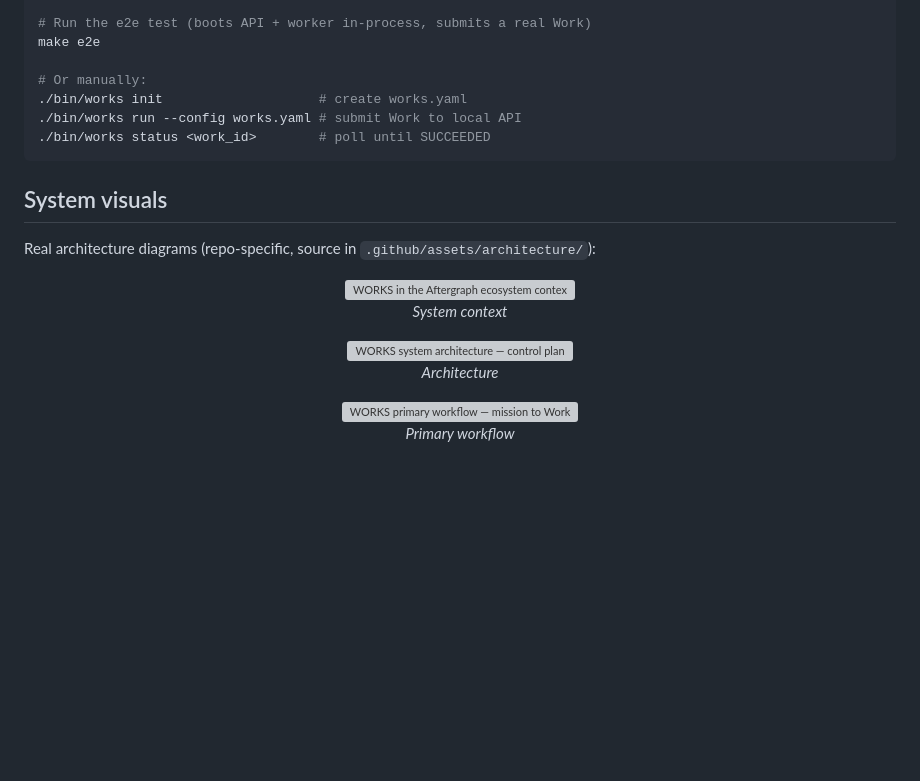
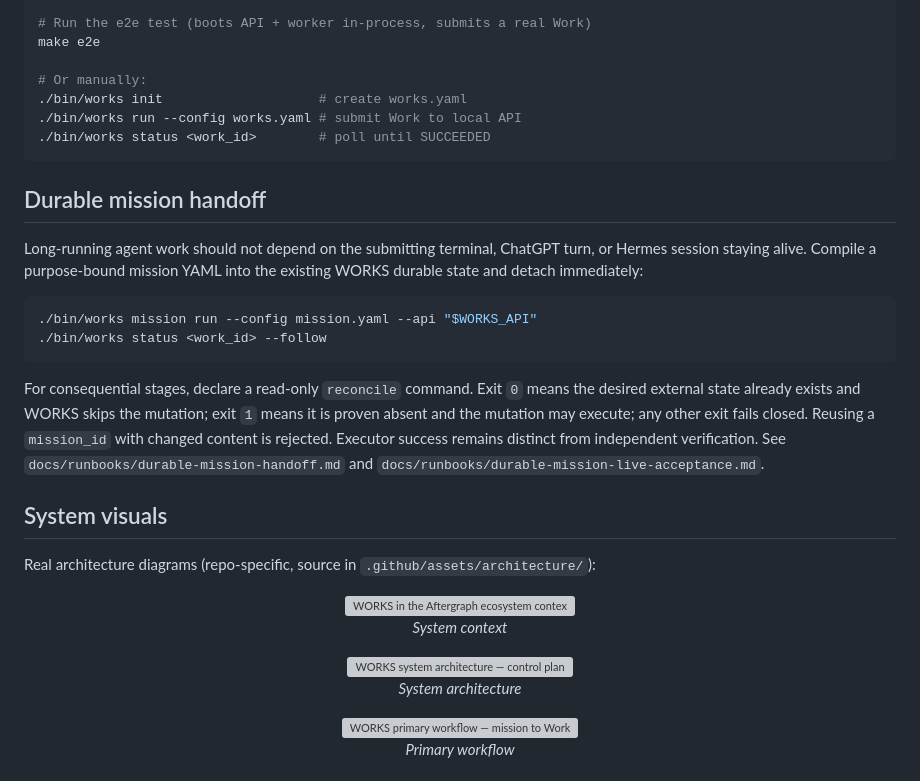
Before and after one commit to Aftergraph/works-execution, a Markdown page: README.md, the part around the change. GitHub-like rendering; blank space fills up the shorter version; grey boxes are pictures that could not be loaded.

Commit message:
docs: document durable mission handoff

````diff
--- a/README.md
+++ b/README.md
@@ -42,6 +42,17 @@ make e2e
 ./bin/works status <work_id>        # poll until SUCCEEDED
 ```
 
+## Durable mission handoff
+
+Long-running agent work should not depend on the submitting terminal, ChatGPT turn, or Hermes session staying alive. Compile a purpose-bound mission YAML into the existing WORKS durable state and detach immediately:
+
+```bash
+./bin/works mission run --config mission.yaml --api "$WORKS_API"
+./bin/works status <work_id> --follow
+```
+
+For consequential stages, declare a read-only `reconcile` command. Exit `0` means the desired external state already exists and WORKS skips the mutation; exit `1` means it is proven absent and the mutation may execute; any other exit fails closed. Reusing a `mission_id` with changed content is rejected. Executor success remains distinct from independent verification. See `docs/runbooks/durable-mission-handoff.md` and `docs/runbooks/durable-mission-live-acceptance.md`.
+
 ## System visuals
 
 Real architecture diagrams (repo-specific, source in `.github/assets/architecture/`):
@@ -53,7 +64,7 @@ Real architecture diagrams (repo-specific, source in `.github/assets/architectur
 
 <p align="center">
   <img src=".github/assets/architecture/architecture.svg" alt="WORKS system architecture — control plane, worker, state" width="90%">
-  <br><em>Architecture</em>
+  <br><em>System architecture</em>
 </p>
 
 <p align="center">
````
